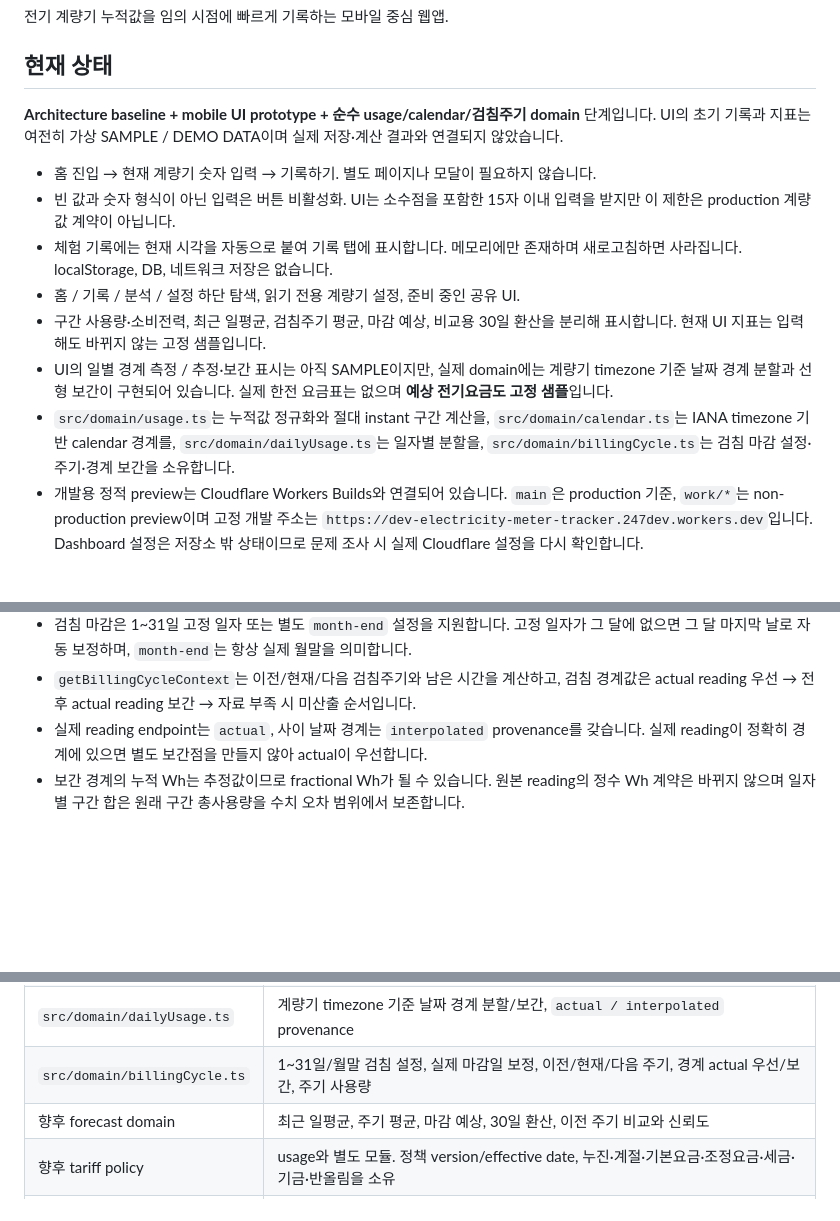
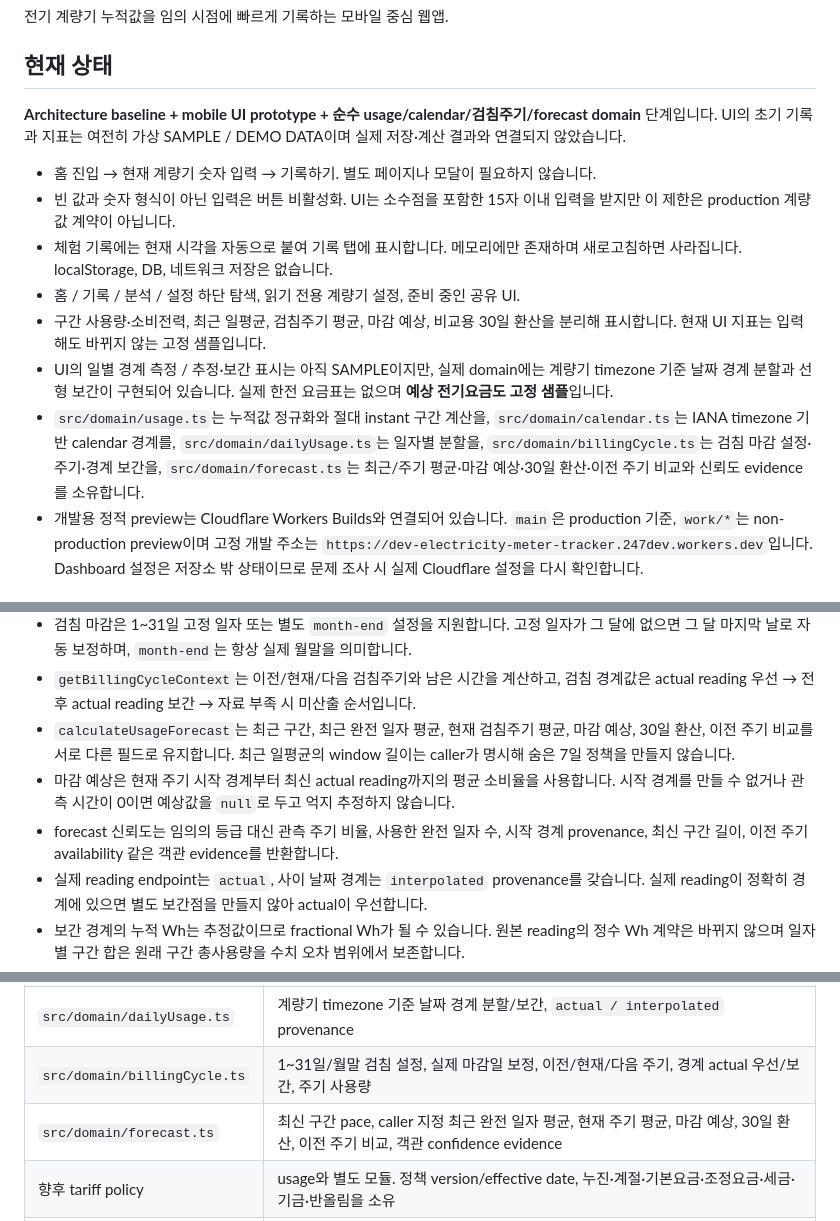
Before and after one commit to honggee486-dot/electricity-meter-tracker, a Markdown page: README.md, 3 parts joined by grey strips. GitHub-like rendering; blank space fills up the shorter version.

Commit message:
docs: document forecast domain

```diff
--- a/README.md
+++ b/README.md
@@ -4,7 +4,7 @@
 
 ## 현재 상태
 
-**Architecture baseline + mobile UI prototype + 순수 usage/calendar/검침주기 domain** 단계입니다. UI의 초기 기록과 지표는 여전히 가상 SAMPLE / DEMO DATA이며 실제 저장·계산 결과와 연결되지 않았습니다.
+**Architecture baseline + mobile UI prototype + 순수 usage/calendar/검침주기/forecast domain** 단계입니다. UI의 초기 기록과 지표는 여전히 가상 SAMPLE / DEMO DATA이며 실제 저장·계산 결과와 연결되지 않았습니다.
 
 - 홈 진입 → 현재 계량기 숫자 입력 → 기록하기. 별도 페이지나 모달이 필요하지 않습니다.
 - 빈 값과 숫자 형식이 아닌 입력은 버튼 비활성화. UI는 소수점을 포함한 15자 이내 입력을 받지만 이 제한은 production 계량값 계약이 아닙니다.
@@ -12,7 +12,7 @@
 - 홈 / 기록 / 분석 / 설정 하단 탐색, 읽기 전용 계량기 설정, 준비 중인 공유 UI.
 - 구간 사용량·소비전력, 최근 일평균, 검침주기 평균, 마감 예상, 비교용 30일 환산을 분리해 표시합니다. 현재 UI 지표는 입력해도 바뀌지 않는 고정 샘플입니다.
 - UI의 일별 경계 측정 / 추정·보간 표시는 아직 SAMPLE이지만, 실제 domain에는 계량기 timezone 기준 날짜 경계 분할과 선형 보간이 구현되어 있습니다. 실제 한전 요금표는 없으며 **예상 전기요금도 고정 샘플**입니다.
-- `src/domain/usage.ts`는 누적값 정규화와 절대 instant 구간 계산을, `src/domain/calendar.ts`는 IANA timezone 기반 calendar 경계를, `src/domain/dailyUsage.ts`는 일자별 분할을, `src/domain/billingCycle.ts`는 검침 마감 설정·주기·경계 보간을 소유합니다.
+- `src/domain/usage.ts`는 누적값 정규화와 절대 instant 구간 계산을, `src/domain/calendar.ts`는 IANA timezone 기반 calendar 경계를, `src/domain/dailyUsage.ts`는 일자별 분할을, `src/domain/billingCycle.ts`는 검침 마감 설정·주기·경계 보간을, `src/domain/forecast.ts`는 최근/주기 평균·마감 예상·30일 환산·이전 주기 비교와 신뢰도 evidence를 소유합니다.
 - 개발용 정적 preview는 Cloudflare Workers Builds와 연결되어 있습니다. `main`은 production 기준, `work/*`는 non-production preview이며 고정 개발 주소는 `https://dev-electricity-meter-tracker.247dev.workers.dev`입니다. Dashboard 설정은 저장소 밖 상태이므로 문제 조사 시 실제 Cloudflare 설정을 다시 확인합니다.
 
 ## 실행과 검증
@@ -56,6 +56,9 @@ npm run test:ui
 - `splitUsageIntervalByLocalDate`는 명시적인 meter timezone으로 같은 날/자정/여러 날/월말/연말/윤년/DST 일자를 나누고 각 날짜 구간의 사용량을 시간비례 선형 보간합니다.
 - 검침 마감은 1~31일 고정 일자 또는 별도 `month-end` 설정을 지원합니다. 고정 일자가 그 달에 없으면 그 달 마지막 날로 자동 보정하며, `month-end`는 항상 실제 월말을 의미합니다.
 - `getBillingCycleContext`는 이전/현재/다음 검침주기와 남은 시간을 계산하고, 검침 경계값은 actual reading 우선 → 전후 actual reading 보간 → 자료 부족 시 미산출 순서입니다.
+- `calculateUsageForecast`는 최근 구간, 최근 완전 일자 평균, 현재 검침주기 평균, 마감 예상, 30일 환산, 이전 주기 비교를 서로 다른 필드로 유지합니다. 최근 일평균의 window 길이는 caller가 명시해 숨은 7일 정책을 만들지 않습니다.
+- 마감 예상은 현재 주기 시작 경계부터 최신 actual reading까지의 평균 소비율을 사용합니다. 시작 경계를 만들 수 없거나 관측 시간이 0이면 예상값을 `null`로 두고 억지 추정하지 않습니다.
+- forecast 신뢰도는 임의의 등급 대신 관측 주기 비율, 사용한 완전 일자 수, 시작 경계 provenance, 최신 구간 길이, 이전 주기 availability 같은 객관 evidence를 반환합니다.
 - 실제 reading endpoint는 `actual`, 사이 날짜 경계는 `interpolated` provenance를 갖습니다. 실제 reading이 정확히 경계에 있으면 별도 보간점을 만들지 않아 actual이 우선합니다.
 - 보간 경계의 누적 Wh는 추정값이므로 fractional Wh가 될 수 있습니다. 원본 reading의 정수 Wh 계약은 바뀌지 않으며 일자별 구간 합은 원래 구간 총사용량을 수치 오차 범위에서 보존합니다.
 - calendar 계산은 `Intl.DateTimeFormat`의 IANA timezone을 사용하며 별도 날짜 라이브러리를 추가하지 않았습니다. 순수 구간 계산 자체에는 timezone이 필요하지 않습니다.
@@ -80,7 +83,7 @@ npm run test:ui
 | `src/domain/calendar.ts` | IANA timezone 기준 local-date 변환, 월 길이, local midnight instant 등 공용 calendar primitive |
 | `src/domain/dailyUsage.ts` | 계량기 timezone 기준 날짜 경계 분할/보간, `actual / interpolated` provenance |
 | `src/domain/billingCycle.ts` | 1~31일/월말 검침 설정, 실제 마감일 보정, 이전/현재/다음 주기, 경계 actual 우선/보간, 주기 사용량 |
-| 향후 forecast domain | 최근 일평균, 주기 평균, 마감 예상, 30일 환산, 이전 주기 비교와 신뢰도 |
+| `src/domain/forecast.ts` | 최신 구간 pace, caller 지정 최근 완전 일자 평균, 현재 주기 평균, 마감 예상, 30일 환산, 이전 주기 비교, 객관 confidence evidence |
 | 향후 tariff policy | usage와 별도 모듈. 정책 version/effective date, 누진·계절·기본요금·조정요금·세금·기금·반올림을 소유 |
 | 향후 Worker API | 인증된 요청과 입력 검증, 사용자별 접근 권한, domain 호출. UI가 권한의 근거가 되지 않음 |
 | 향후 persistence | D1 쿼리 및 저장만 담당. UI/domain에서 SQL이나 Cloudflare binding을 직접 사용하지 않음 |
```
Also changed, not shown: other parts of README.md (+1 -1 lines).
